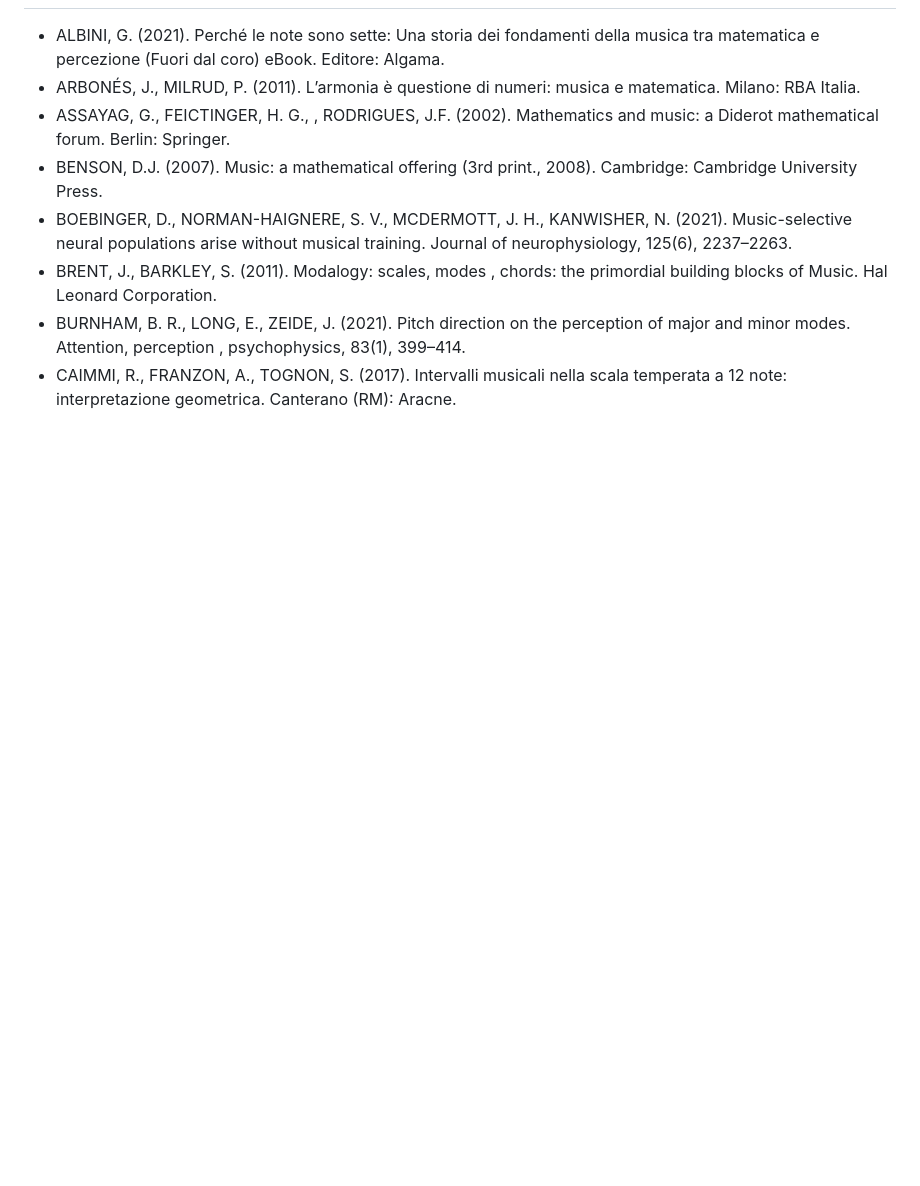
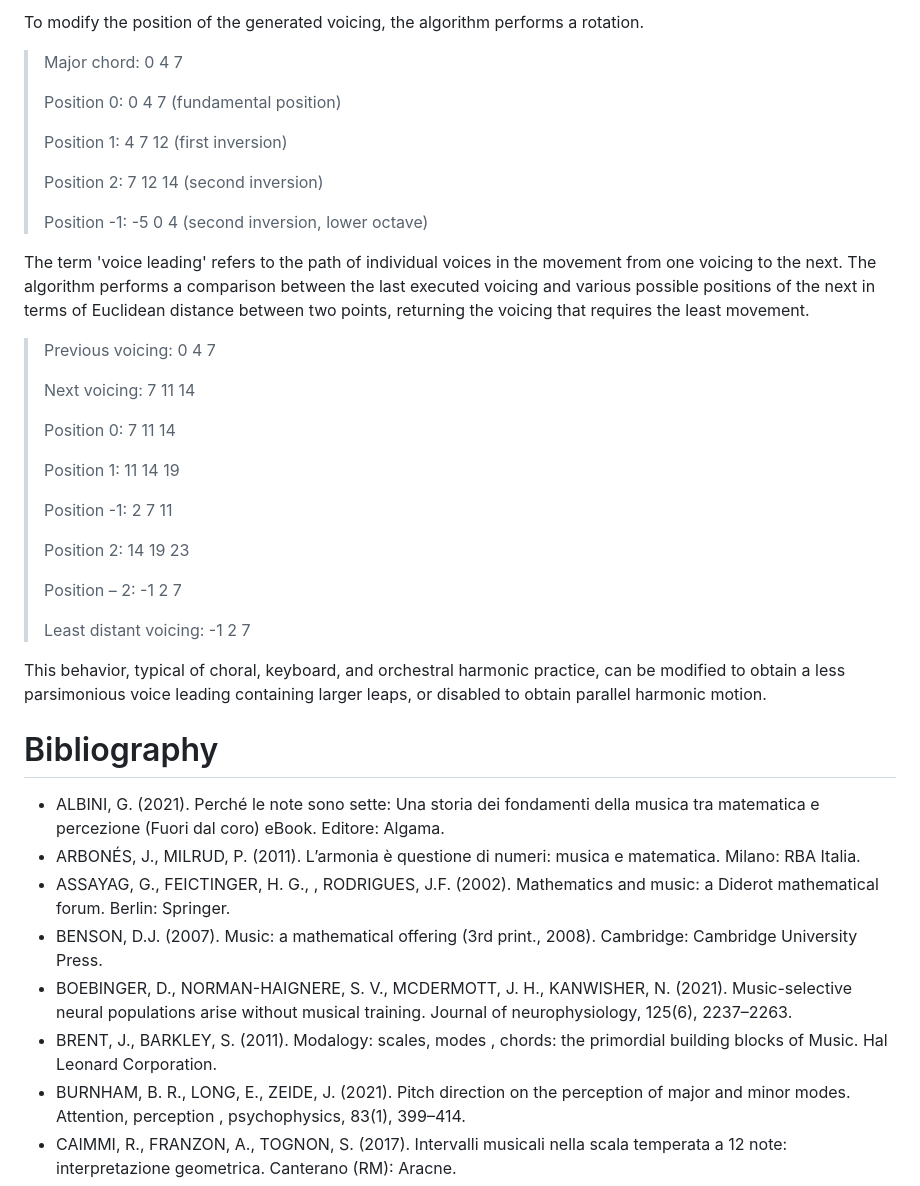
Before and after one commit to not251/not251.github.io, a Markdown page: README.md, the part around the change printed below. Rendered like a GitHub page; blank space fills up the shorter version.

```diff
--- a/README.md
+++ b/README.md
@@ -4,3 +62,15 @@
+To modify the position of the generated voicing, the algorithm performs a rotation.
+
+> <p>Major chord: 0 4 7 </p> <p> Position 0: 0 4 7 (fundamental position) </p> <p> Position 1: 4 7 12 (first inversion) </p> <p> Position 2: 7 12 14 (second inversion) </p> <p> Position -1: -5 0 4 (second inversion, lower octave) </p>
+
+The term 'voice leading' refers to the path of individual voices in the movement from one voicing to the next.
+The algorithm performs a comparison between the last executed voicing and various possible positions of the next in terms of Euclidean distance between two points, returning the voicing that requires the least movement.
+
+>  <p>Previous voicing: 0 4 7 </p> <p> Next voicing: 7 11 14 </p> <p> Position 0: 7 11 14 </p> <p> Position 1: 11 14 19 </p> <p> Position -1: 2 7 11 </p> <p> Position 2: 14 19 23 </p> <p> Position – 2: -1 2 7 </p> <p> Least distant voicing: -1 2 7 </p>
+
+This behavior, typical of choral, keyboard, and orchestral harmonic practice, can be modified to obtain a less parsimonious voice leading containing larger leaps, or disabled to obtain parallel harmonic motion.
+
+# Bibliography
 
 - ALBINI, G. (2021). Perché le note sono sette: Una storia dei fondamenti della musica tra matematica e percezione (Fuori dal coro) eBook. Editore: Algama.
 - ARBONÉS, J., MILRUD, P. (2011). L’armonia è questione di numeri: musica e matematica. Milano: RBA Italia.
```
Also changed, not shown: other parts of README.md (+59 -1 lines).
